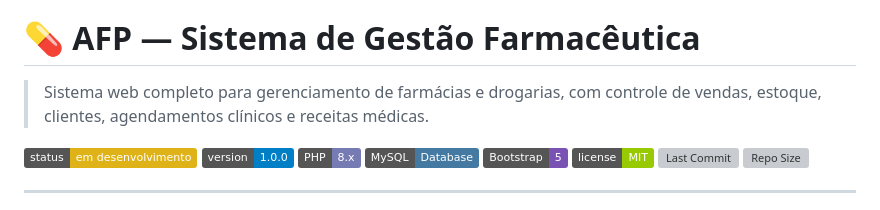
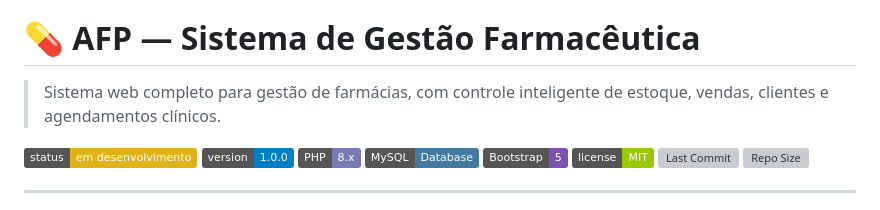
Before and after one commit to cauac-ops/afp-sistema-gestao-farmaceutica, a Markdown page: README.md, the part around the change. Rendered like a GitHub page; badges without logos; grey boxes are pictures that could not be loaded.

```diff
--- a/README.md
+++ b/README.md
@@ -3,7 +3,7 @@ Sistema web de gestão farmacêutica com controle de vendas, estoque, clientes,
 
 # 💊 AFP — Sistema de Gestão Farmacêutica
 
-> Sistema web completo para gerenciamento de farmácias e drogarias, com controle de vendas, estoque, clientes, agendamentos clínicos e receitas médicas.
+> Sistema web completo para gestão de farmácias, com controle inteligente de estoque, vendas, clientes e agendamentos clínicos.
 
 ![Status](https://img.shields.io/badge/status-em%20desenvolvimento-yellow)
 ![Version](https://img.shields.io/badge/version-1.0.0-blue)
```
